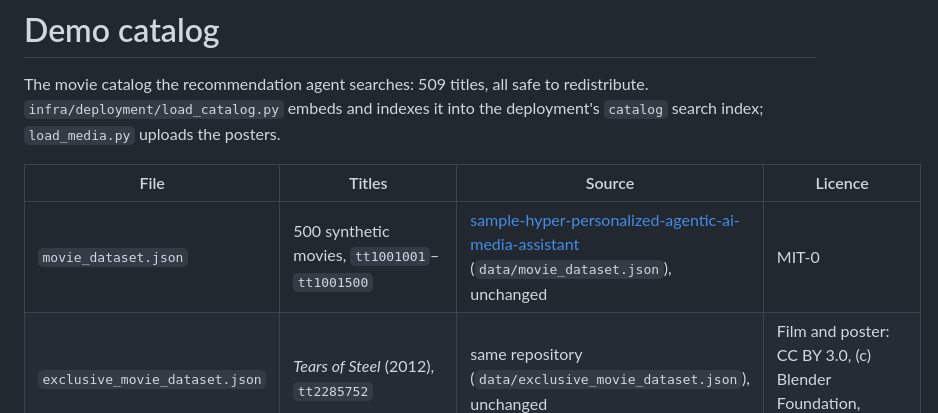
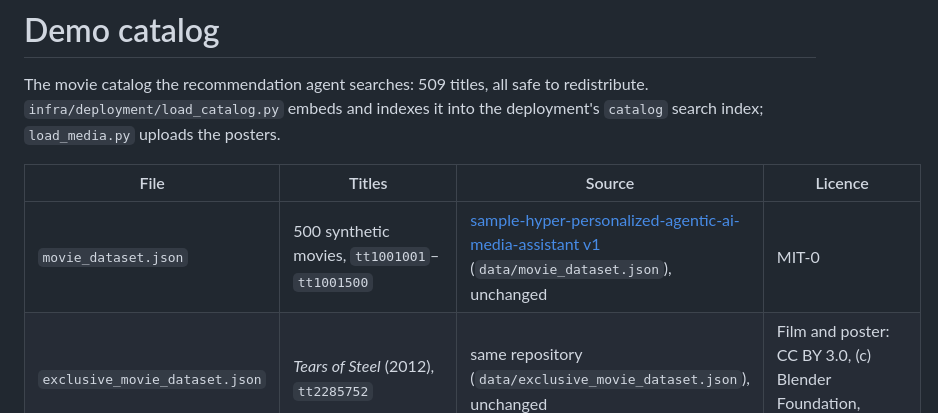
Before and after one commit to aws-samples/sample-hyper-personalized-agentic-ai-media-assistant, a Markdown page: data/catalog/README.md, the part around the change. Drawn GitHub-style.

```diff
--- a/data/catalog/README.md
+++ b/data/catalog/README.md
@@ -6,7 +6,7 @@ the deployment's `catalog` search index; `load_media.py` uploads the posters.
 
 | File | Titles | Source | Licence |
 |------|--------|--------|---------|
-| `movie_dataset.json` | 500 synthetic movies, `tt1001001`–`tt1001500` | [sample-hyper-personalized-agentic-ai-media-assistant](https://github.com/aws-samples/sample-hyper-personalized-agentic-ai-media-assistant) (`data/movie_dataset.json`), unchanged | MIT-0 |
+| `movie_dataset.json` | 500 synthetic movies, `tt1001001`–`tt1001500` | [sample-hyper-personalized-agentic-ai-media-assistant v1](https://github.com/aws-samples/sample-hyper-personalized-agentic-ai-media-assistant/tree/v1) (`data/movie_dataset.json`), unchanged | MIT-0 |
 | `exclusive_movie_dataset.json` | *Tears of Steel* (2012), `tt2285752` | same repository (`data/exclusive_movie_dataset.json`), unchanged | Film and poster: CC BY 3.0, (c) Blender Foundation, [mango.blender.org](https://mango.blender.org) |
 | `microdrama_dataset.json` | 8 vertical micro-dramas, `md0000001`–`md0000008` | made for this demo | AI-generated demo content, released with this repository |
 | `posters.zip` | `posters/<file>.jpg` for every title above | v1 poster set (400x400), the micro-drama posters, and the Tears of Steel poster resized to 400 px wide | as the title it belongs to |
```
Also changed, not shown: README.md (+10 -4 lines), notebooks/tears-of-steel/README.md (+1 -1 lines), docs/screenshots/home-action-fan.jpg (added), 2 other files.
